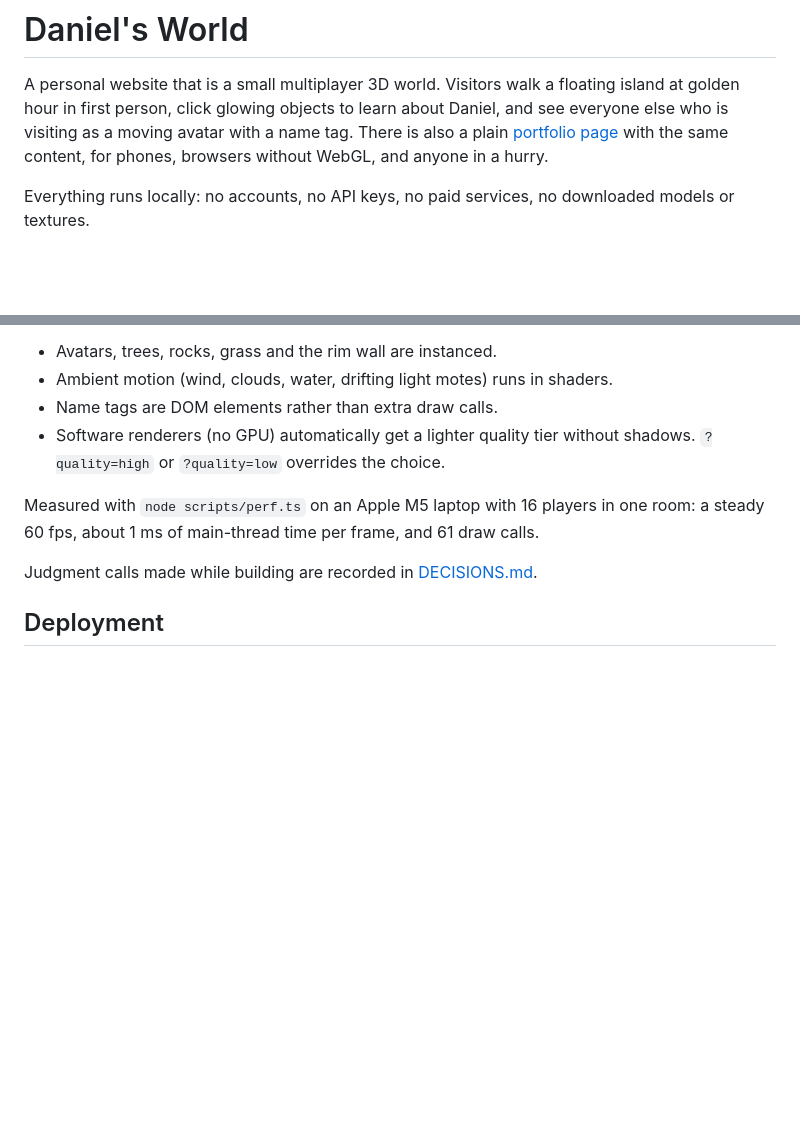
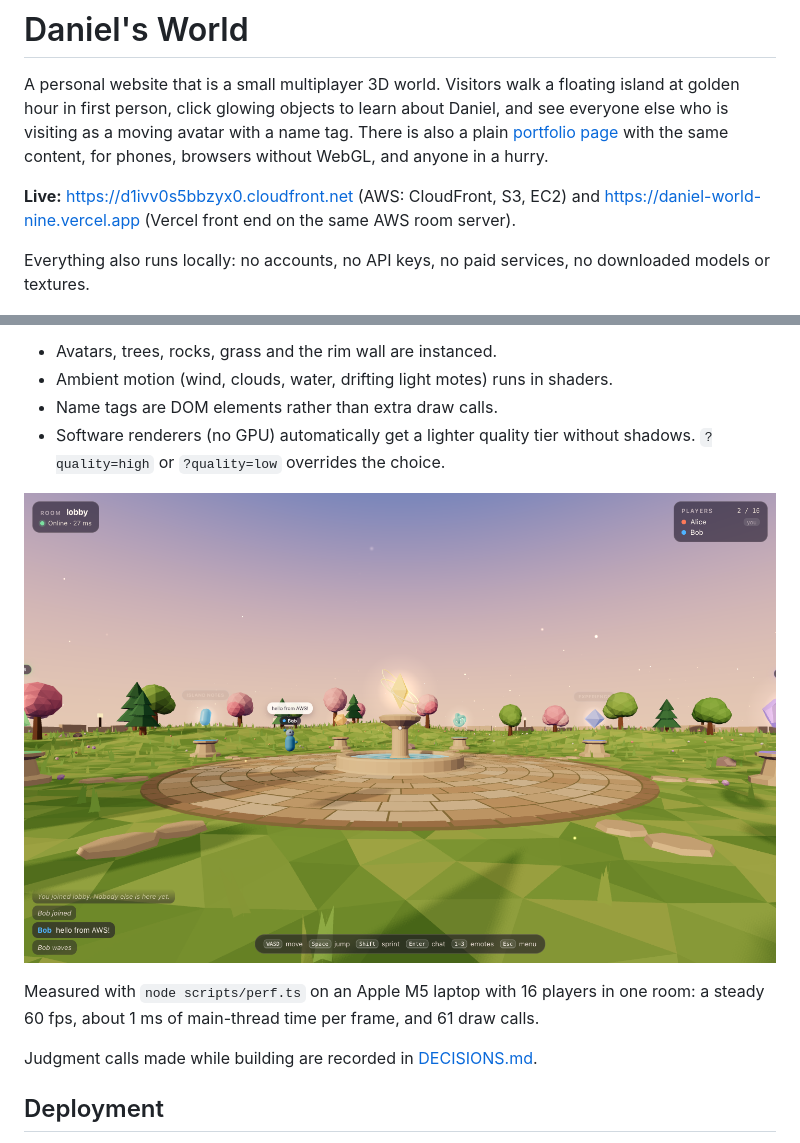
Before and after one commit to danielk927/daniel-world, a Markdown page: README.md, 2 parts joined by grey strips. Drawn GitHub-style; pictures changed too: docs/screenshots/live-aws.png (added); blank space fills up the shorter version.

Commit message:
Record the live AWS and Vercel deployments

```diff
--- a/README.md
+++ b/README.md
@@ -4,7 +4,9 @@ A personal website that is a small multiplayer 3D world.
 Visitors walk a floating island at golden hour in first person, click glowing objects to learn about Daniel, and see everyone else who is visiting as a moving avatar with a name tag.
 There is also a plain [portfolio page](apps/client/portfolio.html) with the same content, for phones, browsers without WebGL, and anyone in a hurry.
 
-Everything runs locally: no accounts, no API keys, no paid services, no downloaded models or textures.
+**Live:** https://d1ivv0s5bbzyx0.cloudfront.net (AWS: CloudFront, S3, EC2) and https://daniel-world-nine.vercel.app (Vercel front end on the same AWS room server).
+
+Everything also runs locally: no accounts, no API keys, no paid services, no downloaded models or textures.
 
 ![Landing screen](docs/screenshots/landing.png)
 
@@ -96,6 +98,8 @@ Rendering is built for a smooth 60 fps with a full room:
 - Software renderers (no GPU) automatically get a lighter quality tier without shadows.
   `?quality=high` or `?quality=low` overrides the choice.
 
+![Two visitors on the live AWS deployment](docs/screenshots/live-aws.png)
+
 Measured with `node scripts/perf.ts` on an Apple M5 laptop with 16 players in one room: a steady 60 fps, about 1 ms of main-thread time per frame, and 61 draw calls.
 
 Judgment calls made while building are recorded in [DECISIONS.md](DECISIONS.md).
```
Also changed, not shown: AGENTS.md (added, +61 -0 lines), PROGRESS.md (+9 -0 lines).
